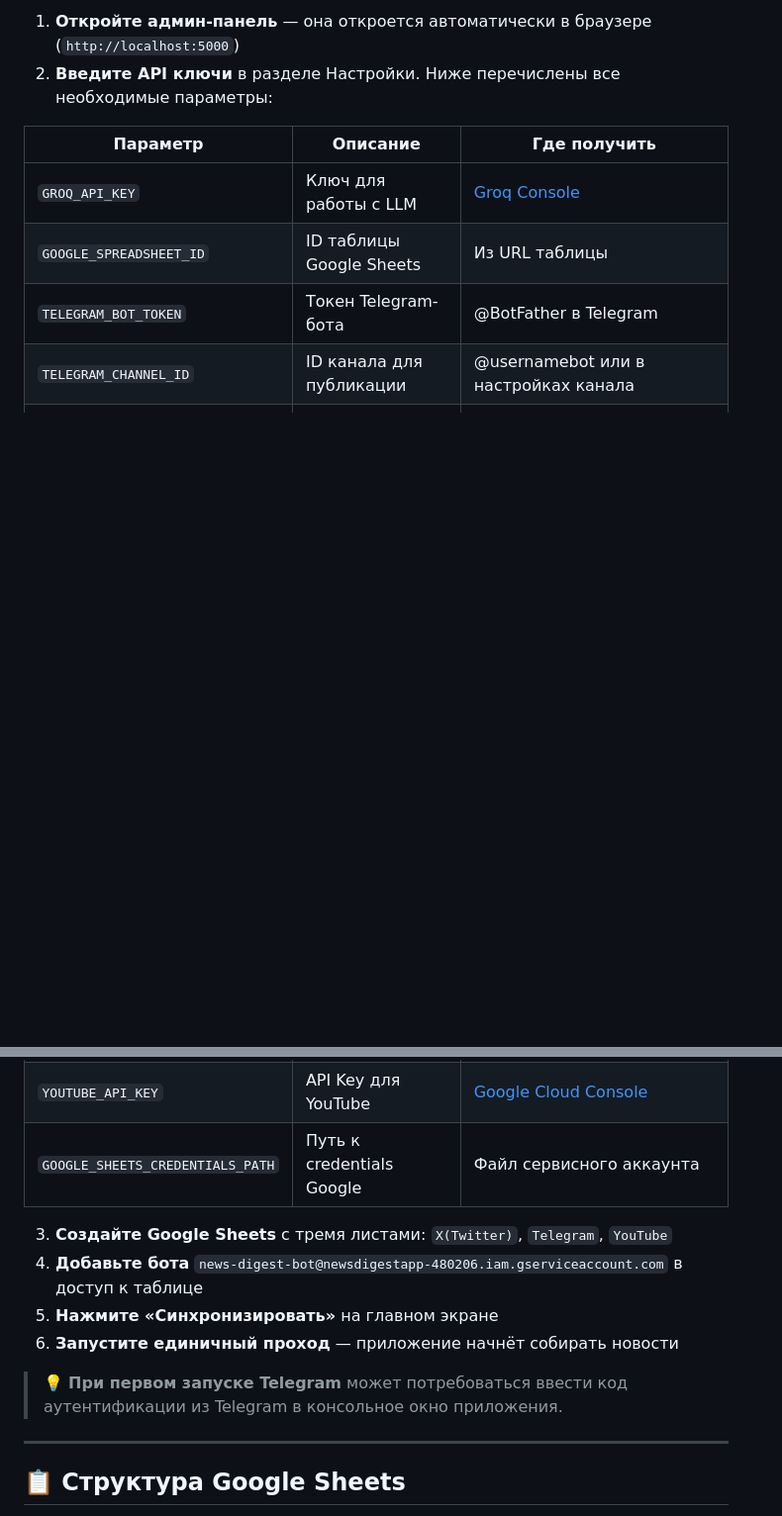
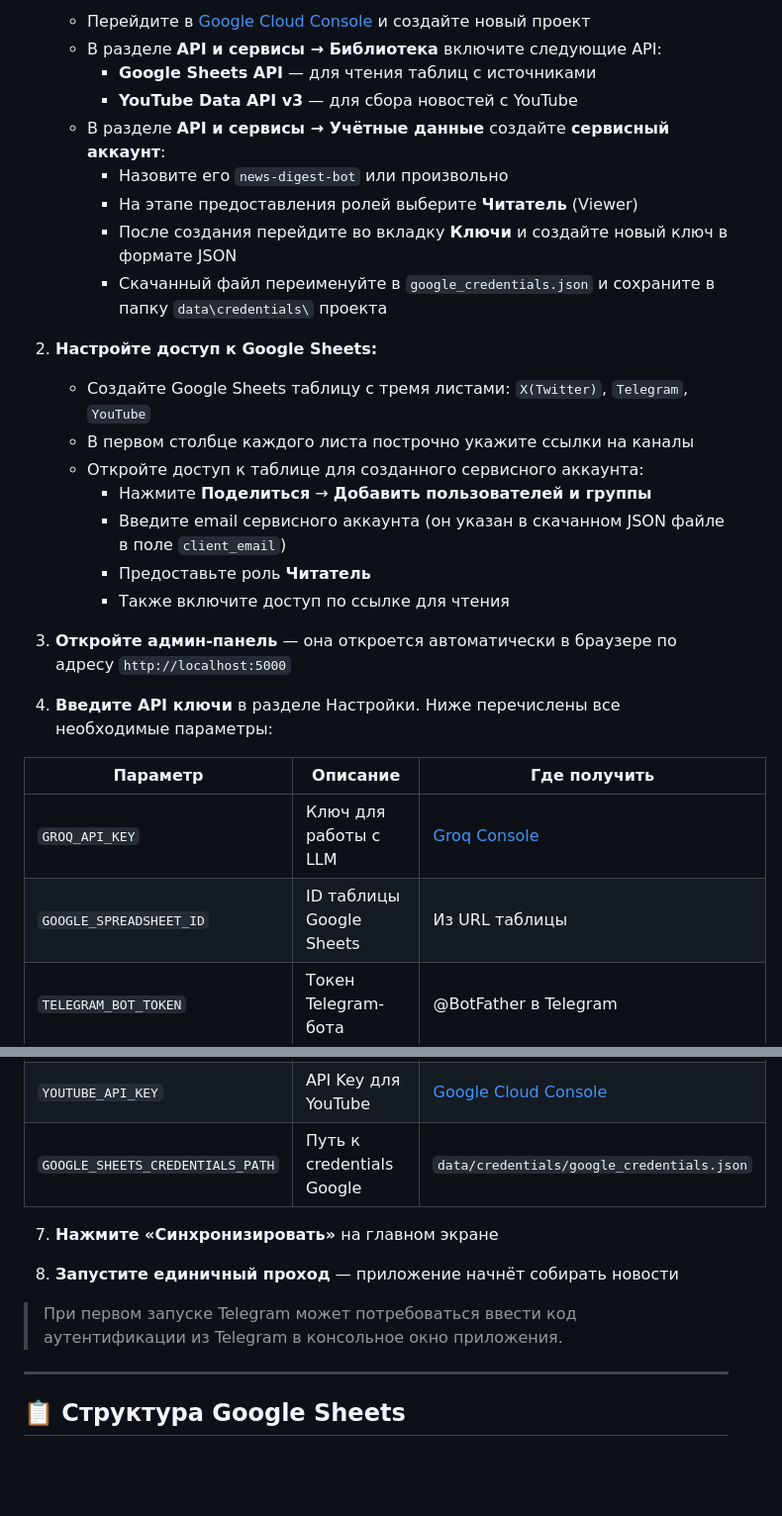
Before and after one commit to Feleti-Dev/NewsDigestApp_Lite, a Markdown page: README.md, 2 parts joined by grey strips. Shown at 99% size. Rendered like a GitHub page; blank space fills up the shorter version.

```diff
--- a/README.md
+++ b/README.md
@@ -64,6 +59,27 @@ graph LR
 
-1. **Откройте админ-панель** — она откроется автоматически в браузере (`http://localhost:5000`)
-2. **Введите API ключи** в разделе Настройки. Ниже перечислены все необходимые параметры:
+   - Перейдите в [Google Cloud Console](https://console.cloud.google.com) и создайте новый проект
+   - В разделе **API и сервисы → Библиотека** включите следующие API:
+     - **Google Sheets API** — для чтения таблиц с источниками
+     - **YouTube Data API v3** — для сбора новостей с YouTube
+   - В разделе **API и сервисы → Учётные данные** создайте **сервисный аккаунт**:
+     - Назовите его `news-digest-bot` или произвольно
+     - На этапе предоставления ролей выберите **Читатель** (Viewer)
+     - После создания перейдите во вкладку **Ключи** и создайте новый ключ в формате JSON
+     - Скачанный файл переименуйте в `google_credentials.json` и сохраните в папку `data\credentials\` проекта
+
+2. **Настройте доступ к Google Sheets:**
+
+   - Создайте Google Sheets таблицу с тремя листами: `X(Twitter)`, `Telegram`, `YouTube`
+   - В первом столбце каждого листа построчно укажите ссылки на каналы
+   - Откройте доступ к таблице для созданного сервисного аккаунта:
+     - Нажмите **Поделиться** → **Добавить пользователей и группы**
+     - Введите email сервисного аккаунта (он указан в скачанном JSON файле в поле `client_email`)
+     - Предоставьте роль **Читатель**
+     - Также включите доступ по ссылке для чтения
+
+3. **Откройте админ-панель** — она откроется автоматически в браузере по адресу `http://localhost:5000`
+
+4. **Введите API ключи** в разделе Настройки. Ниже перечислены все необходимые параметры:
 
 | Параметр | Описание | Где получить |
 |----------|----------|--------------|
@@ -77,16 +93,16 @@ graph LR
 | `TELEGRAM_2FA_PASSWORD` | Пароль 2FA (если включён) | Ваш пароль двухфакторной аутентификации |
 | `TWITTER_BEARER_TOKEN` | Bearer Token для Twitter/X | [Twitter Developer Portal](https://developer.twitter.com) |
 | `YOUTUBE_API_KEY` | API Key для YouTube | [Google Cloud Console](https://console.cloud.google.com) |
-| `GOOGLE_SHEETS_CREDENTIALS_PATH` | Путь к credentials Google | Файл сервисного аккаунта |
+| `GOOGLE_SHEETS_CREDENTIALS_PATH` | Путь к credentials Google | `data/credentials/google_credentials.json` |
 
-3. **Создайте Google Sheets** с тремя листами: `X(Twitter)`, `Telegram`, `YouTube`
-4. **Добавьте бота** `news-digest-bot@newsdigestapp-480206.iam.gserviceaccount.com` в доступ к таблице
-5. **Нажмите «Синхронизировать»** на главном экране
-6. **Запустите единичный проход** — приложение начнёт собирать новости
+7. **Нажмите «Синхронизировать»** на главном экране
 
-> 💡 **При первом запуске Telegram** может потребоваться ввести код аутентификации из Telegram в консольное окно приложения.
+8. **Запустите единичный проход** — приложение начнёт собирать новости
+
+> При первом запуске Telegram может потребоваться ввести код аутентификации из Telegram в консольное окно приложения.
 
 ---
+
 
 ## 📋 Структура Google Sheets
 
```
Also changed, not shown: other parts of README.md (+3 -8 lines).
